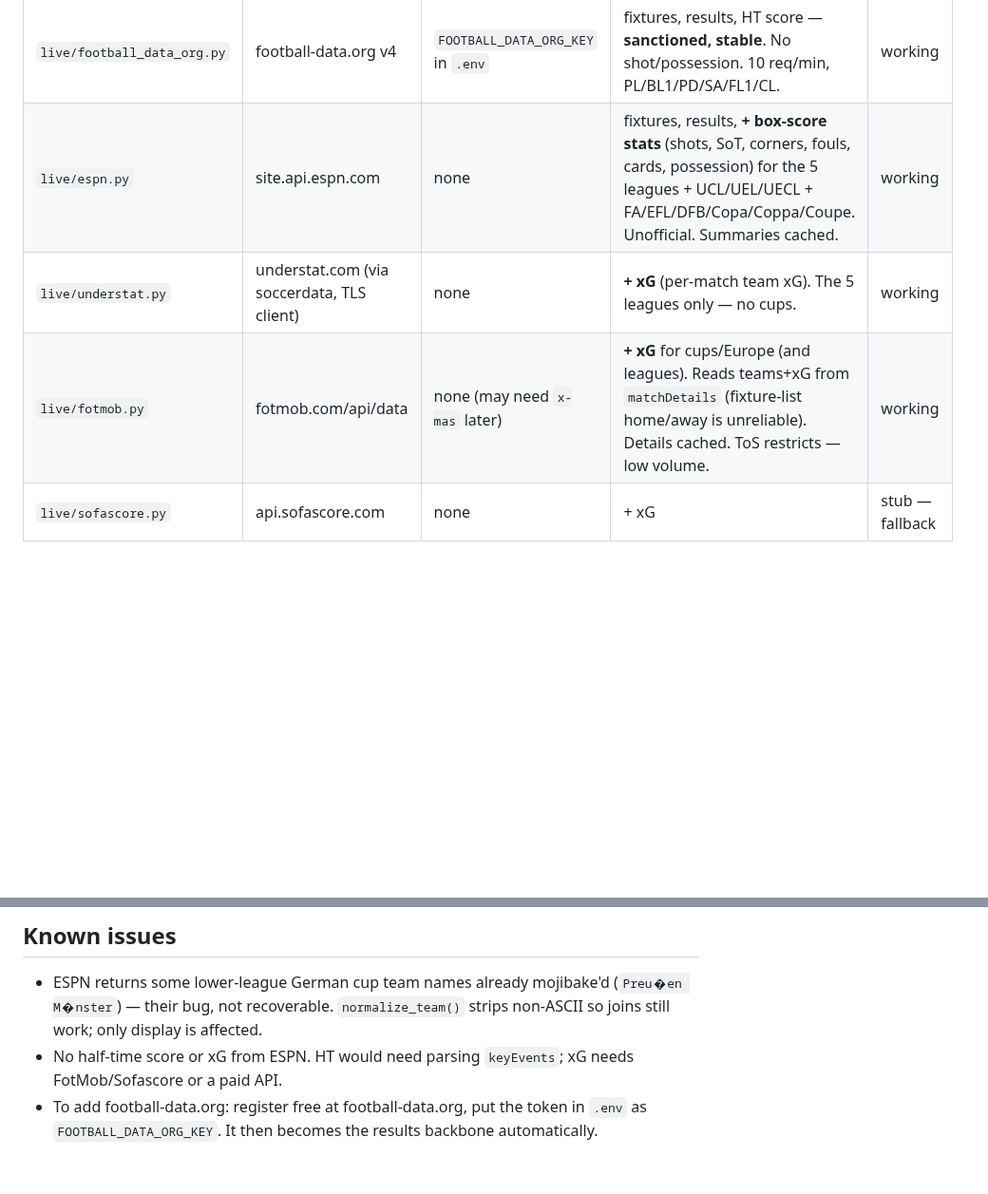
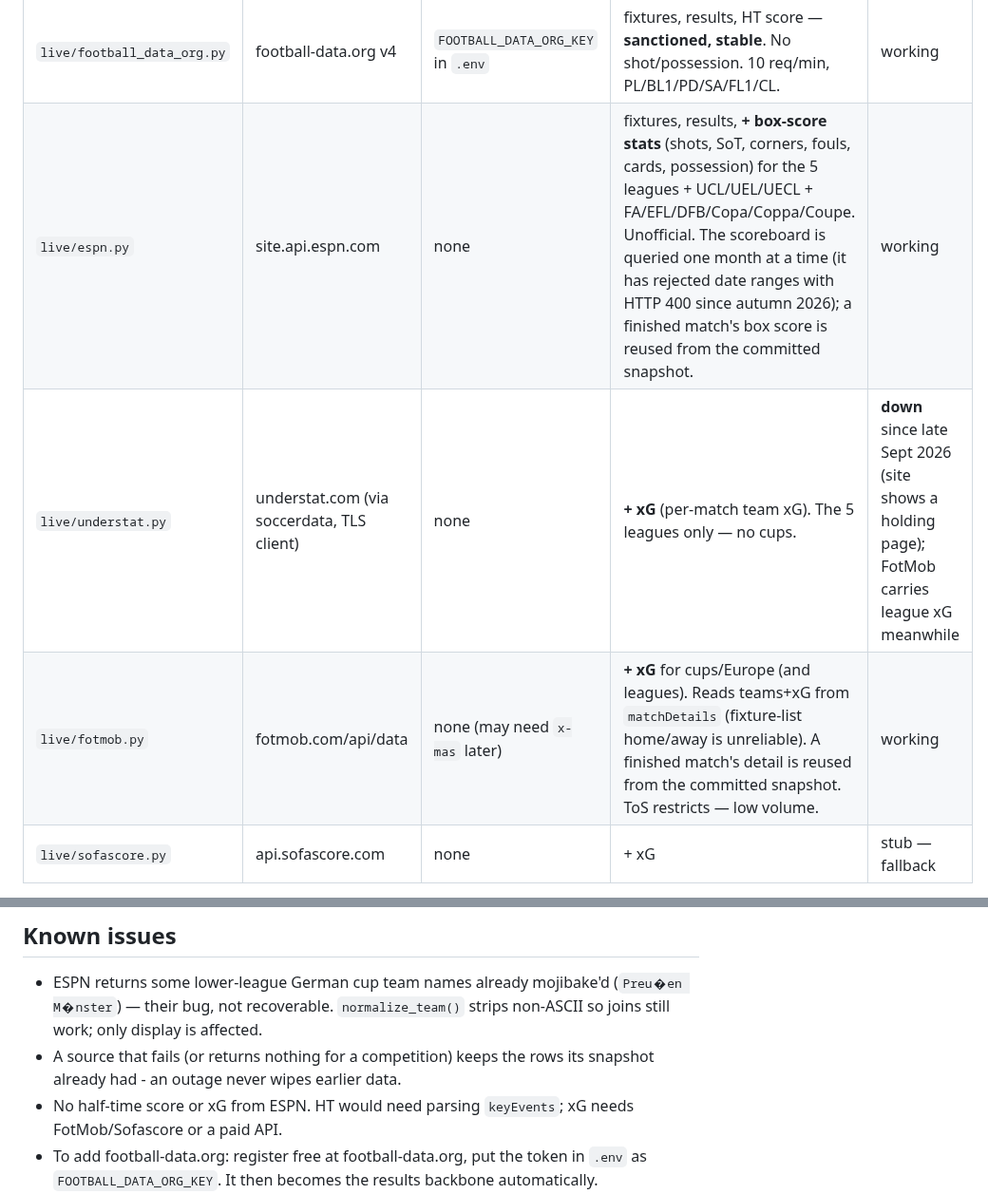
Before and after one commit to vsntll/xValue, a Markdown page: docs/live_ingestion.md, 2 parts joined by grey strips. Shown at 95% size. GitHub-like rendering; blank space fills up the shorter version.

```diff
--- a/docs/live_ingestion.md
+++ b/docs/live_ingestion.md
@@ -21,9 +21,9 @@ field from the first source that has it (key: comp_code + normalised home + away
 | module | source | key? | gives | status |
 | --- | --- | --- | --- | --- |
 | `live/football_data_org.py` | football-data.org v4 | `FOOTBALL_DATA_ORG_KEY` in `.env` | fixtures, results, HT score — **sanctioned, stable**. No shot/possession. 10 req/min, PL/BL1/PD/SA/FL1/CL. | working |
-| `live/espn.py` | site.api.espn.com | none | fixtures, results, **+ box-score stats** (shots, SoT, corners, fouls, cards, possession) for the 5 leagues + UCL/UEL/UECL + FA/EFL/DFB/Copa/Coppa/Coupe. Unofficial. Summaries cached. | working |
-| `live/understat.py` | understat.com (via soccerdata, TLS client) | none | **+ xG** (per-match team xG). The 5 leagues only — no cups. | working |
-| `live/fotmob.py` | fotmob.com/api/data | none (may need `x-mas` later) | **+ xG** for cups/Europe (and leagues). Reads teams+xG from `matchDetails` (fixture-list home/away is unreliable). Details cached. ToS restricts — low volume. | working |
+| `live/espn.py` | site.api.espn.com | none | fixtures, results, **+ box-score stats** (shots, SoT, corners, fouls, cards, possession) for the 5 leagues + UCL/UEL/UECL + FA/EFL/DFB/Copa/Coppa/Coupe. Unofficial. The scoreboard is queried one month at a time (it has rejected date ranges with HTTP 400 since autumn 2026); a finished match's box score is reused from the committed snapshot. | working |
+| `live/understat.py` | understat.com (via soccerdata, TLS client) | none | **+ xG** (per-match team xG). The 5 leagues only — no cups. | **down** since late Sept 2026 (site shows a holding page); FotMob carries league xG meanwhile |
+| `live/fotmob.py` | fotmob.com/api/data | none (may need `x-mas` later) | **+ xG** for cups/Europe (and leagues). Reads teams+xG from `matchDetails` (fixture-list home/away is unreliable). A finished match's detail is reused from the committed snapshot. ToS restricts — low volume. | working |
 | `live/sofascore.py` | api.sofascore.com | none | + xG | stub — fallback |
 
 Merge is **spine + fuzzy-match** (`_same_match`): first source to carry a comp
@@ -54,6 +54,8 @@ DFB matches missed xG). FA Cup / Copa del Rey not started yet.
 - ESPN returns some lower-league German cup team names already mojibake'd
   (`Preu�en M�nster`) — their bug, not recoverable. `normalize_team()` strips
   non-ASCII so joins still work; only display is affected.
+- A source that fails (or returns nothing for a competition) keeps the rows
+  its snapshot already had - an outage never wipes earlier data.
 - No half-time score or xG from ESPN. HT would need parsing `keyEvents`; xG needs
   FotMob/Sofascore or a paid API.
 - To add football-data.org: register free at football-data.org, put the token in
```
Also changed, not shown: docs/site.md (+9 -3 lines).
